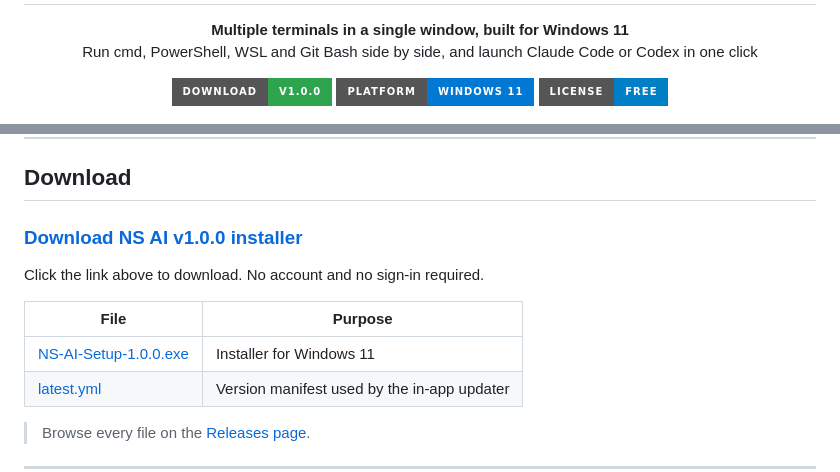
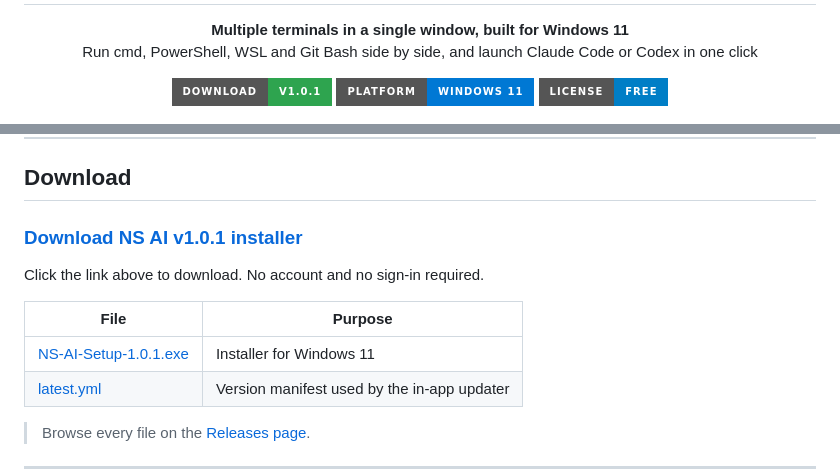
Before and after one commit to narawitsuraphan/ns-ai, a Markdown page: README.md, 2 parts joined by grey strips. GitHub-like rendering; badges without logos.

Commit message:
Update download page to v1.0.1

```diff
--- a/README.md
+++ b/README.md
@@ -10,7 +10,7 @@
 </p>
 
 <p align="center">
-  <a href="https://github.com/narawitsuraphan/ns-ai/releases/latest"><img src="https://img.shields.io/badge/download-v1.0.0-2ea44f?style=for-the-badge&logo=windows&logoColor=white" alt="Download"></a>
+  <a href="https://github.com/narawitsuraphan/ns-ai/releases/latest"><img src="https://img.shields.io/badge/download-v1.0.1-2ea44f?style=for-the-badge&logo=windows&logoColor=white" alt="Download"></a>
   <img src="https://img.shields.io/badge/platform-Windows%2011-0078D4?style=for-the-badge&logo=windows11&logoColor=white" alt="Windows 11">
   <img src="https://img.shields.io/badge/license-Free-blue?style=for-the-badge" alt="Free">
 </p>
@@ -23,13 +23,13 @@
 
 ## Download
 
-### [**Download NS AI v1.0.0 installer**](https://github.com/narawitsuraphan/ns-ai/releases/latest/download/NS-AI-Setup-1.0.0.exe)
+### [**Download NS AI v1.0.1 installer**](https://github.com/narawitsuraphan/ns-ai/releases/latest/download/NS-AI-Setup-1.0.1.exe)
 
 Click the link above to download. No account and no sign-in required.
 
 | File | Purpose |
 | --- | --- |
-| [NS-AI-Setup-1.0.0.exe](https://github.com/narawitsuraphan/ns-ai/releases/latest/download/NS-AI-Setup-1.0.0.exe) | Installer for Windows 11 |
+| [NS-AI-Setup-1.0.1.exe](https://github.com/narawitsuraphan/ns-ai/releases/latest/download/NS-AI-Setup-1.0.1.exe) | Installer for Windows 11 |
 | [latest.yml](https://github.com/narawitsuraphan/ns-ai/releases/latest/download/latest.yml) | Version manifest used by the in-app updater |
 
 > Browse every file on the [Releases page](https://github.com/narawitsuraphan/ns-ai/releases/latest).
```
